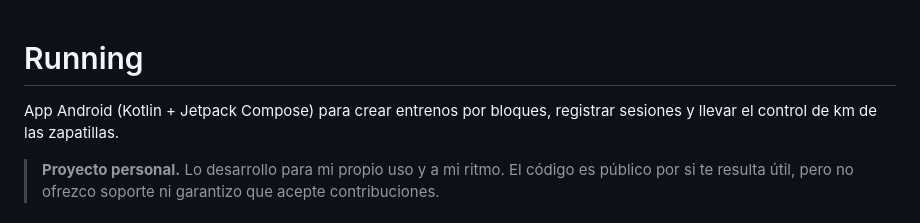
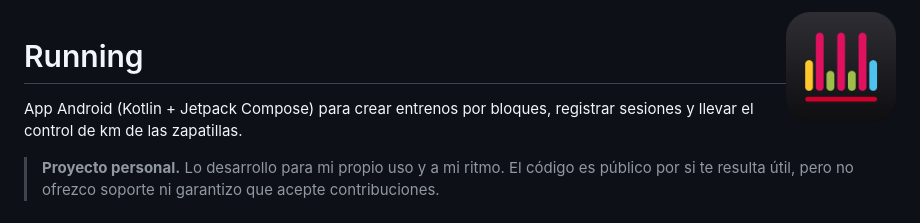
Before and after one commit to averok/running, a Markdown page: README.md, the part around the change. Drawn GitHub-style; pictures changed too: docs/icon.png (added).

```diff
--- a/README.md
+++ b/README.md
@@ -1,3 +1,5 @@
+<img src="docs/icon.png" align="right" width="110" alt="Icono de Running">
+
 # Running
 
 App Android (Kotlin + Jetpack Compose) para crear entrenos por bloques, registrar sesiones y llevar el control de km de las zapatillas.
```
Also changed, not shown: CLAUDE.md (+2 -1 lines), 7 other files.
